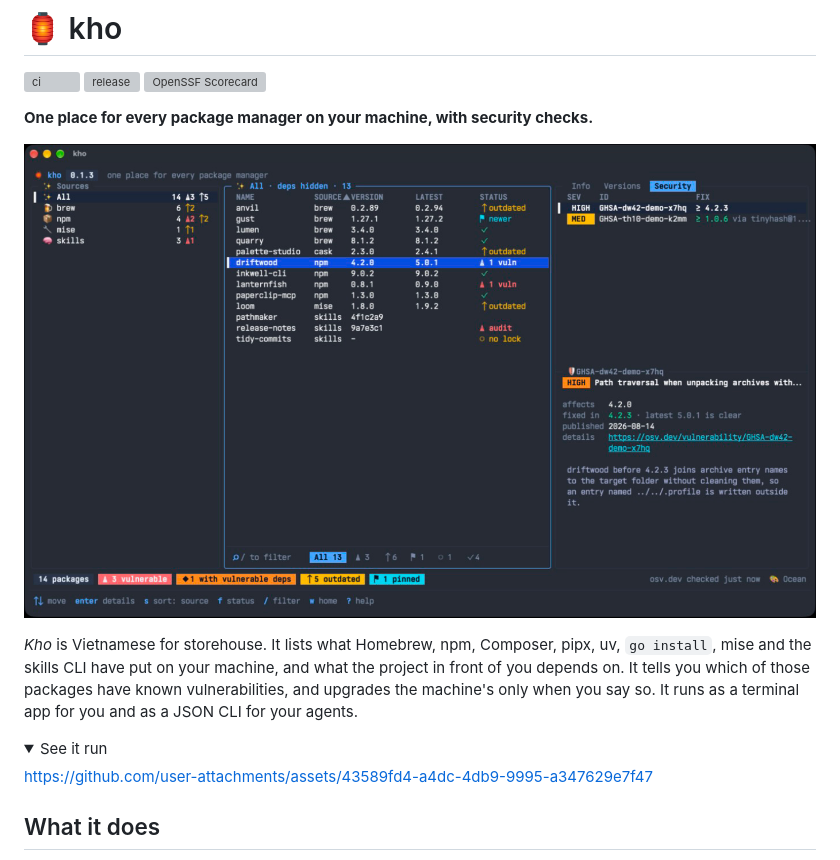
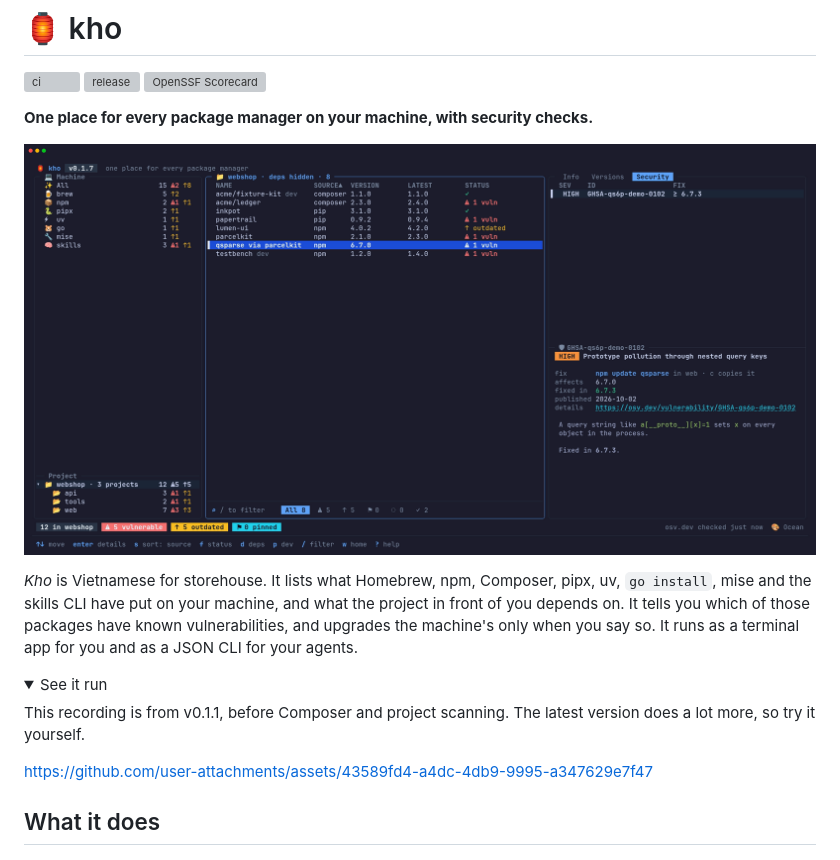
Before and after one commit to vuon9/kho, a Markdown page: README.md, the part around one of its changes. Rendered like a GitHub page; pictures changed too: docs/screenshot.png; folded sections open; grey boxes are pictures that could not be loaded.

```diff
--- a/README.md
+++ b/README.md
@@ -12,6 +12,8 @@
 
 <details>
 <summary>See it run</summary>
+
+This recording is from v0.1.1, before Composer and project scanning. The latest version does a lot more, so try it yourself.
 
 https://github.com/user-attachments/assets/43589fd4-a4dc-4db9-9995-a347629e7f47
 
```
Also changed, not shown: other parts of README.md (+1 -1 lines).
